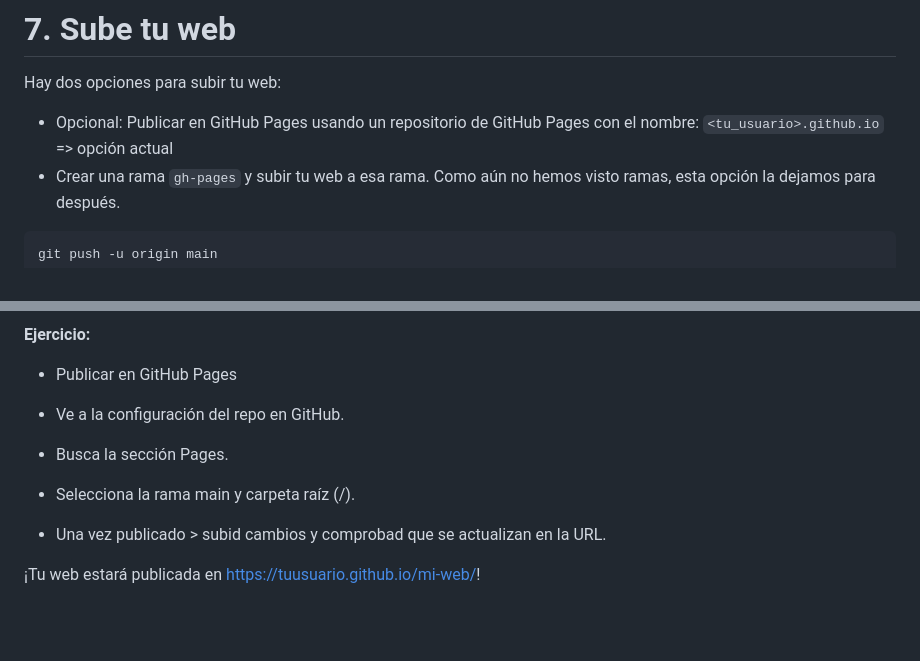
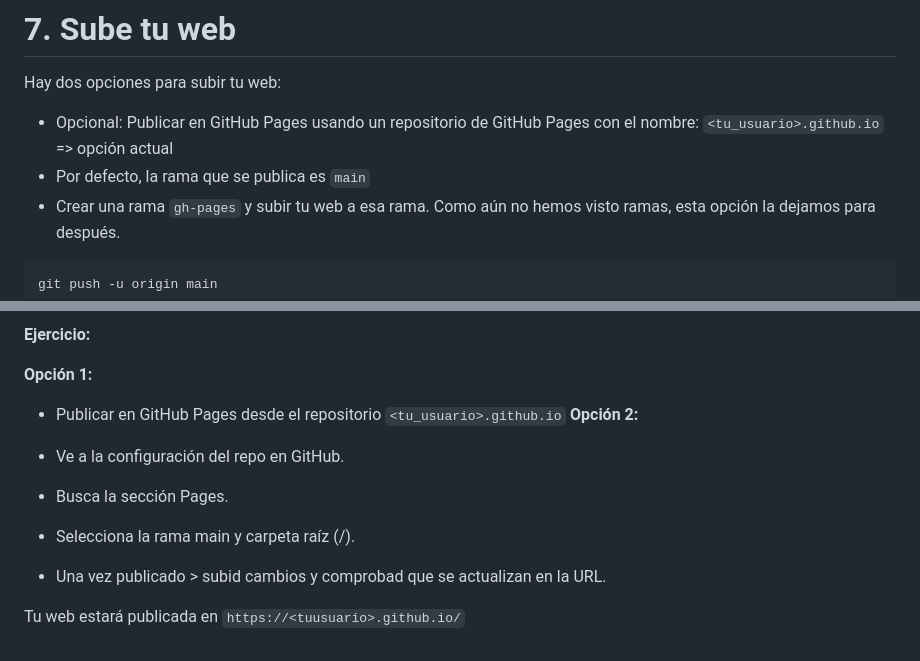
Before and after one commit to cesarlpb/IFCD63-open-source-backend-web-developer, a Markdown page: README.md, 2 parts joined by grey strips. GitHub-like rendering; blank space fills up the shorter version.

Commit message:
actualizo paso 7

````diff
--- a/README.md
+++ b/README.md
@@ -204,6 +204,7 @@ git clone https://github.com/cesarlpb/IFCD63-open-source-backend-web-developer.g
 Hay dos opciones para subir tu web:
 
 - Opcional: Publicar en GitHub Pages usando un repositorio de GitHub Pages con el nombre: `<tu_usuario>.github.io` => opción actual
+ - Por defecto, la rama que se publica es `main`
 - Crear una rama `gh-pages` y subir tu web a esa rama. Como aún no hemos visto ramas, esta opción la dejamos para después.
 
 ```
@@ -224,11 +225,13 @@ git push -u origin main
 
 **Ejercicio:**
 
-  - Publicar en GitHub Pages
+  **Opción 1:**
+  - Publicar en GitHub Pages desde el repositorio `<tu_usuario>.github.io`
+  **Opción 2:**
   - Ve a la configuración del repo en GitHub.
   - Busca la sección Pages.
   - Selecciona la rama main y carpeta raíz (/).
 
   - Una vez publicado > subid cambios y comprobad que se actualizan en la URL.
 
-¡Tu web estará publicada en https://tuusuario.github.io/mi-web/!
+  Tu web estará publicada en `https://<tuusuario>.github.io/`
````
